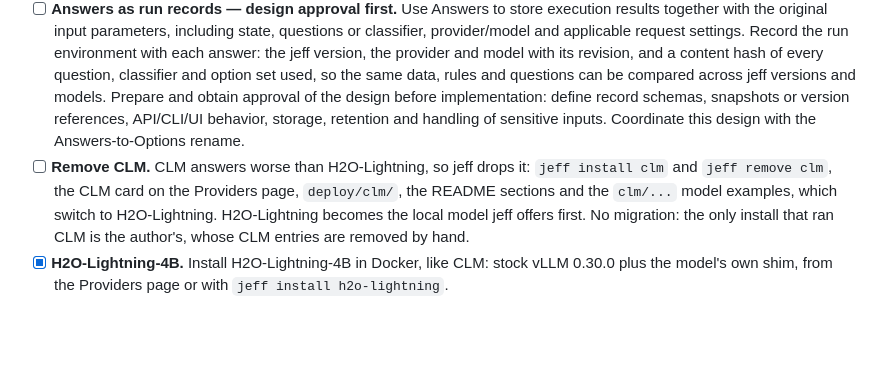
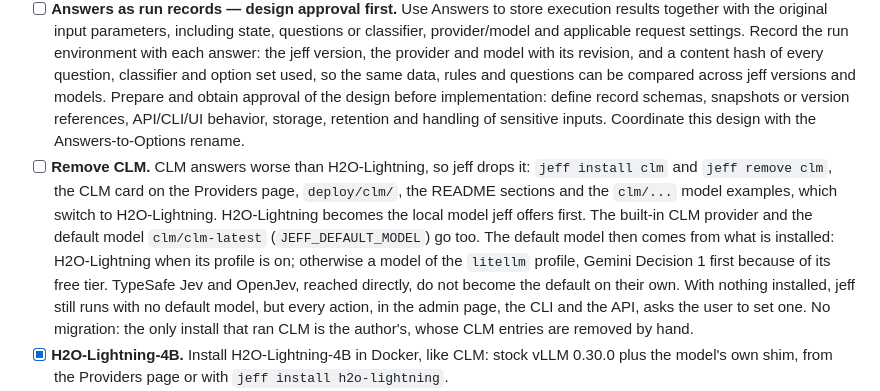
Before and after one commit to Viperwow/jeff, a Markdown page: ROADMAP.md, the part around the change. Rendered like a GitHub page; blank space fills up the shorter version.

Commit message:
docs: plan the default model once CLM is gone
Pick the default from what is installed, H2O-Lightning first, then the litellm profile.

```diff
--- a/ROADMAP.md
+++ b/ROADMAP.md
@@ -60,7 +60,7 @@ Scoring follows [JevEval](https://deepeval.com/blog/introducing-jev-as-a-judge),
 - [ ] **Entity import and export.** Let users import and export questions, classifiers, shared answer options and other core entities. Preserve identifiers, definitions and relationships; define format versioning and conflict handling, and exclude credentials and secrets.
 - [ ] **Rename Answers to Options.** Rename the current reusable answer library from Answers to Options to distinguish question choices and score levels from inference results. Cover the UI, CLI, API, configuration and documentation, with a migration and compatibility plan for existing data and integrations.
 - [ ] **Answers as run records — design approval first.** Use Answers to store execution results together with the original input parameters, including state, questions or classifier, provider/model and applicable request settings. Record the run environment with each answer: the jeff version, the provider and model with its revision, and a content hash of every question, classifier and option set used, so the same data, rules and questions can be compared across jeff versions and models. Prepare and obtain approval of the design before implementation: define record schemas, snapshots or version references, API/CLI/UI behavior, storage, retention and handling of sensitive inputs. Coordinate this design with the Answers-to-Options rename.
-- [ ] **Remove CLM.** CLM answers worse than H2O-Lightning, so jeff drops it: `jeff install clm` and `jeff remove clm`, the CLM card on the Providers page, `deploy/clm/`, the README sections and the `clm/...` model examples, which switch to H2O-Lightning. H2O-Lightning becomes the local model jeff offers first. No migration: the only install that ran CLM is the author's, whose CLM entries are removed by hand.
+- [ ] **Remove CLM.** CLM answers worse than H2O-Lightning, so jeff drops it: `jeff install clm` and `jeff remove clm`, the CLM card on the Providers page, `deploy/clm/`, the README sections and the `clm/...` model examples, which switch to H2O-Lightning. H2O-Lightning becomes the local model jeff offers first. The built-in CLM provider and the default model `clm/clm-latest` (`JEFF_DEFAULT_MODEL`) go too. The default model then comes from what is installed: H2O-Lightning when its profile is on; otherwise a model of the `litellm` profile, Gemini Decision 1 first because of its free tier. TypeSafe Jev and OpenJev, reached directly, do not become the default on their own. With nothing installed, jeff still runs with no default model, but every action, in the admin page, the CLI and the API, asks the user to set one. No migration: the only install that ran CLM is the author's, whose CLM entries are removed by hand.
 - [x] **H2O-Lightning-4B.** Install H2O-Lightning-4B in Docker, like CLM: stock vLLM 0.30.0 plus the model's own shim, from the Providers page or with `jeff install h2o-lightning`.
 - [ ] **Local model catalog.** Let a user install any open-weights model from the Jev-class board of [JevBench](https://benchmarkheaven.com/jev-models?costcap=1&latcap=1) the way H2O-Lightning installs today, starting with the 2B–7B class that fits a 16 GB GPU, such as Torchcast Decision 4B and Decision-4B. Describe each model as one catalog entry: the image pinned by digest, the model revision pinned by commit, how the server starts, the weight size, the GPU memory it needs and how to tell it has loaded. Adding a model then means adding an entry, not code in the installer, the API and the UI. List the catalog under **Add provider** with each model's JevBench score and GPU memory, and refuse to install a model that does not fit the GPU. Test the catalog on the five strongest open-weights models up to 12B that cost less than Jev per 1,000 decisions: H2O-Lightning-4B, decider-12b v2, torchcast-decision-12b, Jev-Omni and Winnow-12B Q8. The 12B models need about 24 GB of GPU memory in bf16, so on a 16 GB GPU they need a quantized build such as Winnow's Q8 GGUF. The end state works like LM Studio: browse the models, download one from Hugging Face inside the container, and jeff serves it through its Jev-compatible `/v1/systemone` API.
 - [ ] **Local models without Docker.** Run catalog models the way LM Studio does, with no container: jeff downloads a native runtime pinned by hash, such as llama.cpp `llama-server` for GGUF files (CPU, CUDA, Metal) or MLX on Apple silicon, then the weights from Hugging Face, and starts and stops the server itself. Models that publish GGUF builds with a `/v1/systemone` server, such as `h2oai/h2o-lightning-4b-gguf`, come first. Docker stays for models that need vLLM.
```
